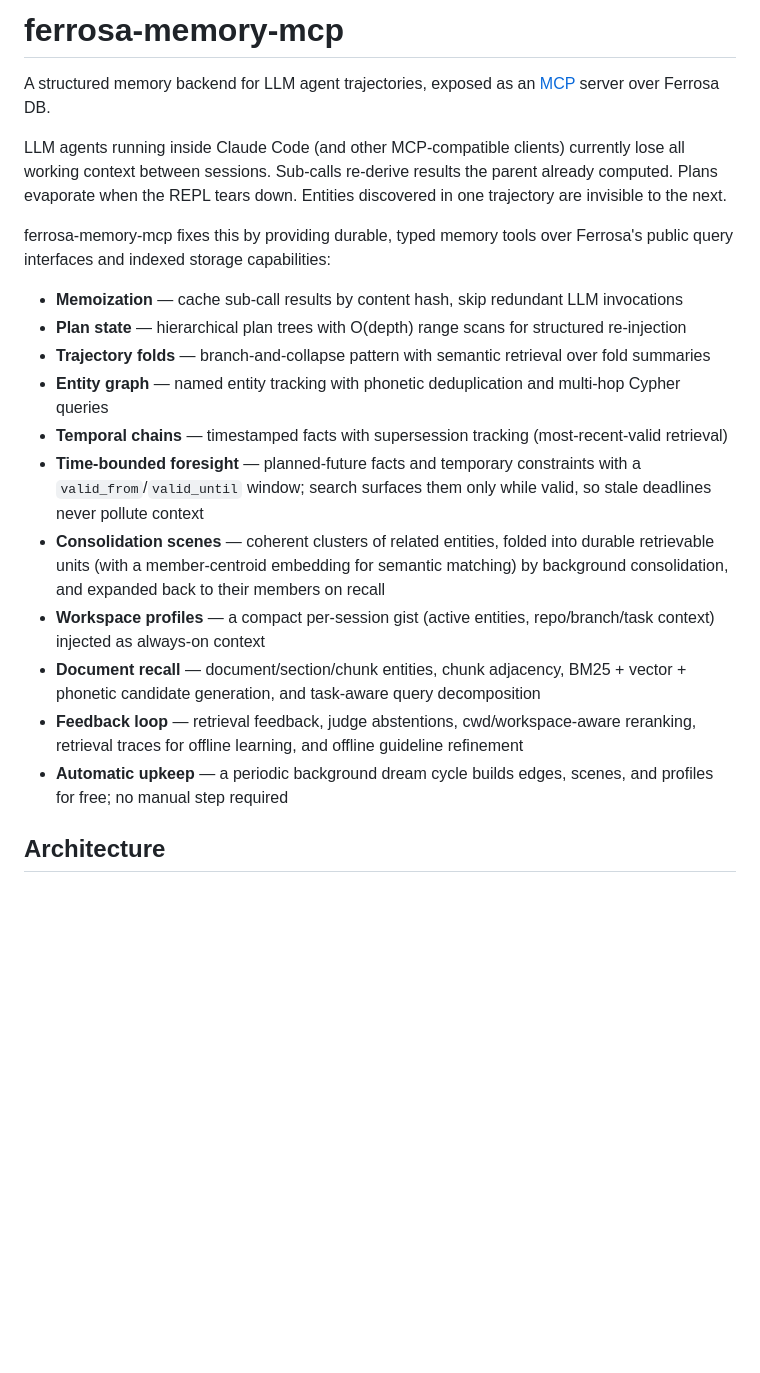
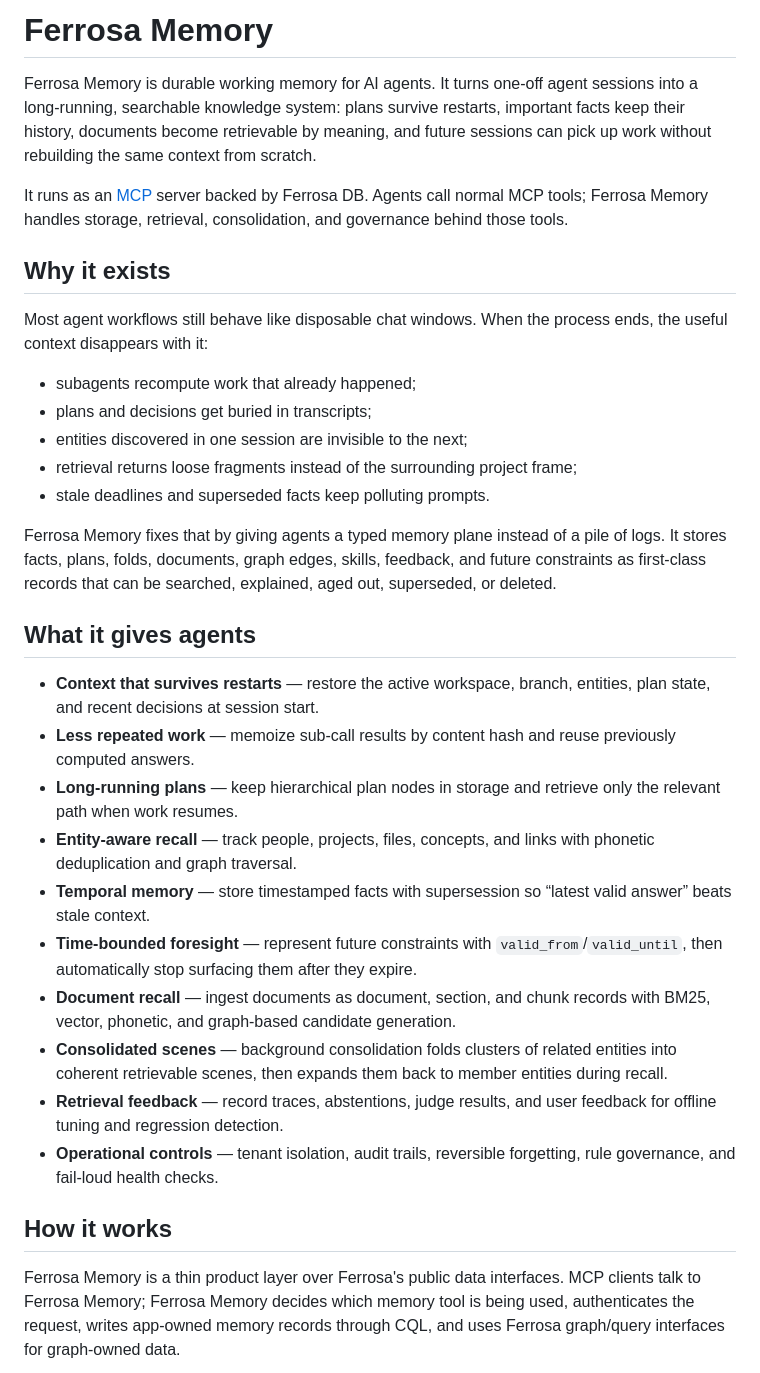
Before and after one commit to ferrosadb/ferrosa-memory, a Markdown page: README.md, the part around one of its changes. Drawn GitHub-style; blank space fills up the shorter version.

Commit message:
docs: reposition Ferrosa Memory README

````diff
--- a/README.md
+++ b/README.md
@@ -1,24 +1,61 @@
-# ferrosa-memory-mcp
+# Ferrosa Memory
 
-A structured memory backend for LLM agent trajectories, exposed as an [MCP](https://modelcontextprotocol.io/) server over Ferrosa DB.
+Ferrosa Memory is durable working memory for AI agents. It turns one-off agent
+sessions into a long-running, searchable knowledge system: plans survive restarts,
+important facts keep their history, documents become retrievable by meaning, and
+future sessions can pick up work without rebuilding the same context from scratch.
 
-LLM agents running inside Claude Code (and other MCP-compatible clients) currently lose all working context between sessions. Sub-calls re-derive results the parent already computed. Plans evaporate when the REPL tears down. Entities discovered in one trajectory are invisible to the next.
+It runs as an [MCP](https://modelcontextprotocol.io/) server backed by Ferrosa DB.
+Agents call normal MCP tools; Ferrosa Memory handles storage, retrieval,
+consolidation, and governance behind those tools.
 
-ferrosa-memory-mcp fixes this by providing durable, typed memory tools over Ferrosa's public query interfaces and indexed storage capabilities:
+## Why it exists
 
-- **Memoization** — cache sub-call results by content hash, skip redundant LLM invocations
-- **Plan state** — hierarchical plan trees with O(depth) range scans for structured re-injection
-- **Trajectory folds** — branch-and-collapse pattern with semantic retrieval over fold summaries
-- **Entity graph** — named entity tracking with phonetic deduplication and multi-hop Cypher queries
-- **Temporal chains** — timestamped facts with supersession tracking (most-recent-valid retrieval)
-- **Time-bounded foresight** — planned-future facts and temporary constraints with a `valid_from`/`valid_until` window; search surfaces them only while valid, so stale deadlines never pollute context
-- **Consolidation scenes** — coherent clusters of related entities, folded into durable retrievable units (with a member-centroid embedding for semantic matching) by background consolidation, and expanded back to their members on recall
-- **Workspace profiles** — a compact per-session gist (active entities, repo/branch/task context) injected as always-on context
-- **Document recall** — document/section/chunk entities, chunk adjacency, BM25 + vector + phonetic candidate generation, and task-aware query decomposition
-- **Feedback loop** — retrieval feedback, judge abstentions, cwd/workspace-aware reranking, retrieval traces for offline learning, and offline guideline refinement
-- **Automatic upkeep** — a periodic background dream cycle builds edges, scenes, and profiles for free; no manual step required
+Most agent workflows still behave like disposable chat windows. When the process
+ends, the useful context disappears with it:
 
-## Architecture
+- subagents recompute work that already happened;
+- plans and decisions get buried in transcripts;
+- entities discovered in one session are invisible to the next;
+- retrieval returns loose fragments instead of the surrounding project frame;
+- stale deadlines and superseded facts keep polluting prompts.
+
+Ferrosa Memory fixes that by giving agents a typed memory plane instead of a pile
+of logs. It stores facts, plans, folds, documents, graph edges, skills, feedback,
+and future constraints as first-class records that can be searched, explained,
+aged out, superseded, or deleted.
+
+## What it gives agents
+
+- **Context that survives restarts** — restore the active workspace, branch,
+  entities, plan state, and recent decisions at session start.
+- **Less repeated work** — memoize sub-call results by content hash and reuse
+  previously computed answers.
+- **Long-running plans** — keep hierarchical plan nodes in storage and retrieve
+  only the relevant path when work resumes.
+- **Entity-aware recall** — track people, projects, files, concepts, and links
+  with phonetic deduplication and graph traversal.
+- **Temporal memory** — store timestamped facts with supersession so “latest
+  valid answer” beats stale context.
+- **Time-bounded foresight** — represent future constraints with
+  `valid_from`/`valid_until`, then automatically stop surfacing them after they
+  expire.
+- **Document recall** — ingest documents as document, section, and chunk records
+  with BM25, vector, phonetic, and graph-based candidate generation.
+- **Consolidated scenes** — background consolidation folds clusters of related
+  entities into coherent retrievable scenes, then expands them back to member
+  entities during recall.
+- **Retrieval feedback** — record traces, abstentions, judge results, and user
+  feedback for offline tuning and regression detection.
+- **Operational controls** — tenant isolation, audit trails, reversible
+  forgetting, rule governance, and fail-loud health checks.
+
+## How it works
+
+Ferrosa Memory is a thin product layer over Ferrosa's public data interfaces. MCP
+clients talk to Ferrosa Memory; Ferrosa Memory decides which memory tool is being
+used, authenticates the request, writes app-owned memory records through CQL,
+and uses Ferrosa graph/query interfaces for graph-owned data.
 
 ```mermaid
 %%{init: {'theme':'dark','themeVariables':{'primaryColor':'#16161f','primaryTextColor':'#e8e8ed','primaryBorderColor':'#e2725b','lineColor':'#9494a3','secondaryColor':'#1c1c28','tertiaryColor':'#111118','clusterBkg':'#111118','clusterBorder':'#1e1e2a','edgeLabelBackground':'#111118','nodeTextColor':'#e8e8ed'}}}%%
````
Also changed, not shown: other parts of README.md (+35 -32 lines).
